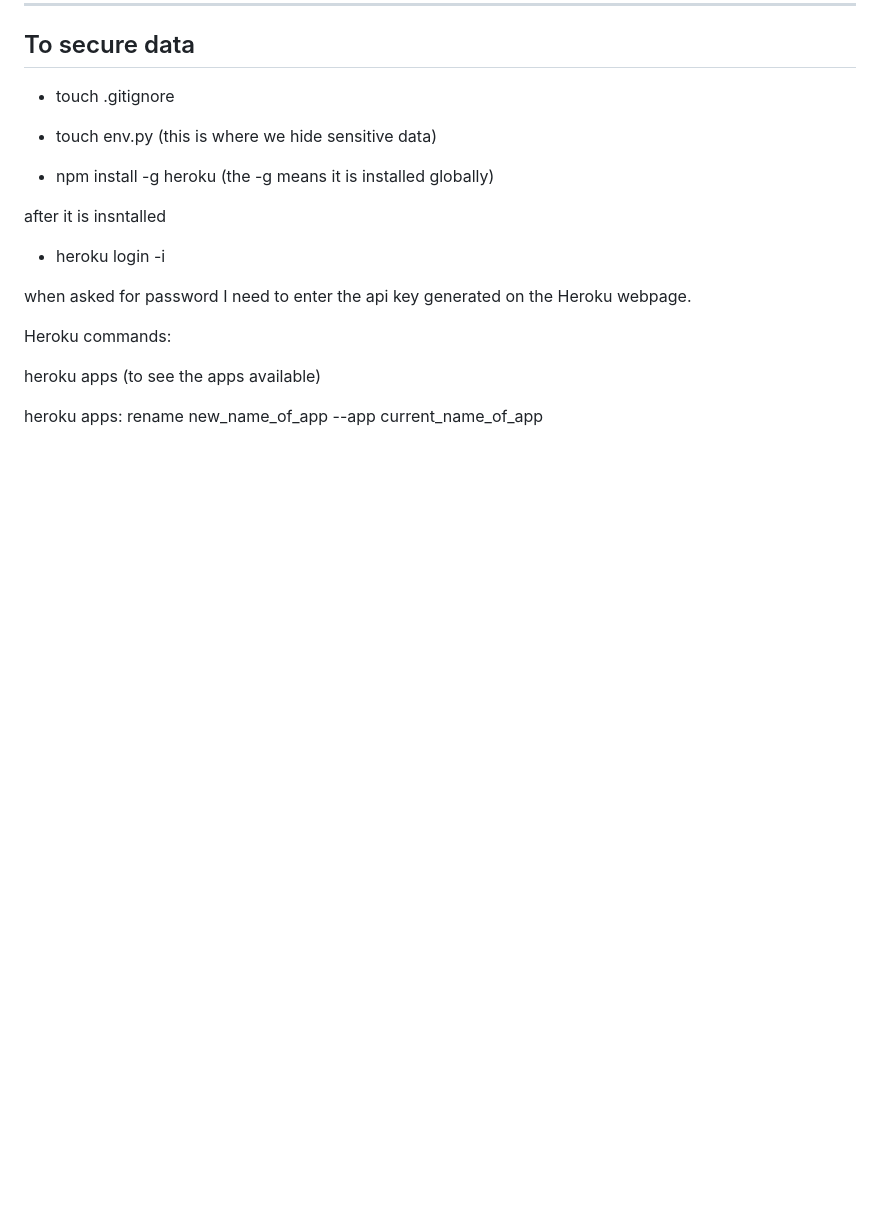
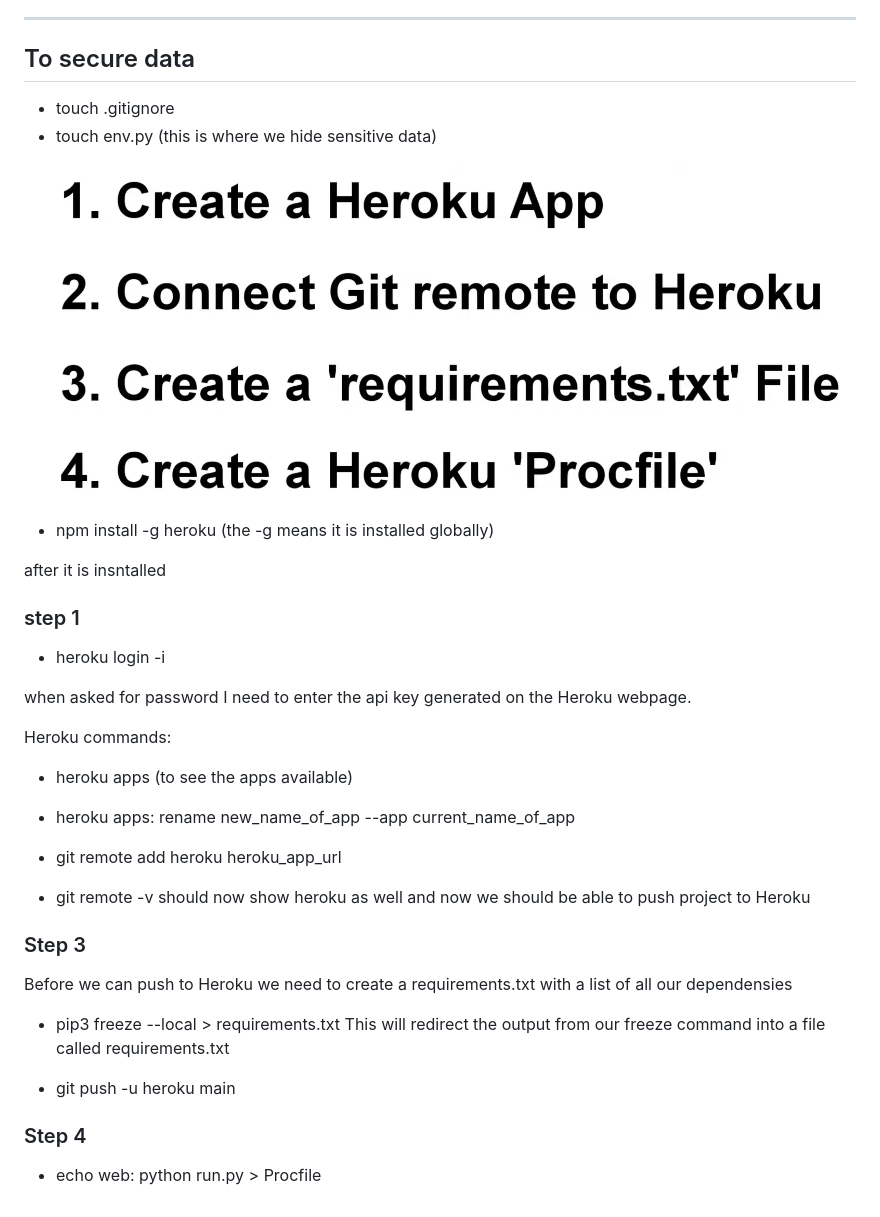
Before and after one commit to christiangoran/thorin-flask-app, a Markdown page: README.md, the part around the change. Rendered like a GitHub page; pictures changed too: steps.png (added); blank space fills up the shorter version.

Commit message:
Push to github

```diff
--- a/README.md
+++ b/README.md
@@ -32,17 +32,40 @@ To secure data
 - touch .gitignore
 - touch env.py (this is where we hide sensitive data)
 
+![Steps to deploy](/steps.png)
+
 
 - npm install -g heroku (the -g means it is installed globally)
 
 after it is insntalled
 
+### step 1 ###
+
 - heroku login -i
 
 when asked for password I need to enter the api key generated on the Heroku webpage.
 
+
+
 Heroku commands:
 
-heroku apps (to see the apps available)
+- heroku apps (to see the apps available)
 
-heroku apps: rename new_name_of_app --app current_name_of_app
+- heroku apps: rename new_name_of_app --app current_name_of_app
+
+- git remote add heroku heroku_app_url
+
+- git remote -v
+should now show heroku as well and now we should be able to push project to Heroku
+
+### Step 3 ###
+
+Before we can push to Heroku we need to create a requirements.txt with a list of all our dependensies
+- pip3 freeze --local > requirements.txt
+This will redirect the output from our freeze command into a file called requirements.txt
+
+- git push -u heroku main
+
+### Step 4 ###
+
+- echo web: python run.py > Procfile
```
